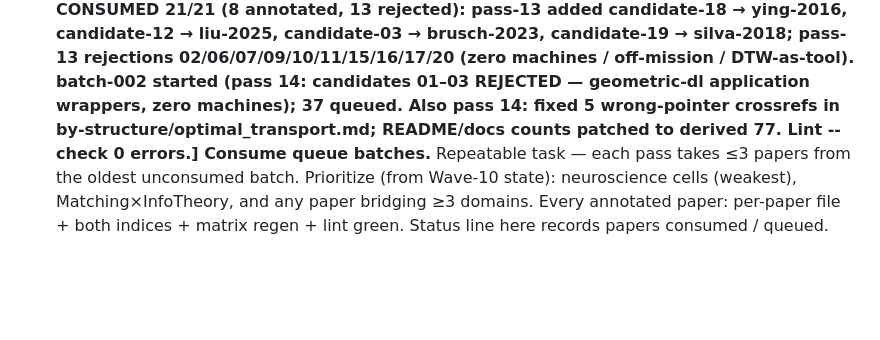
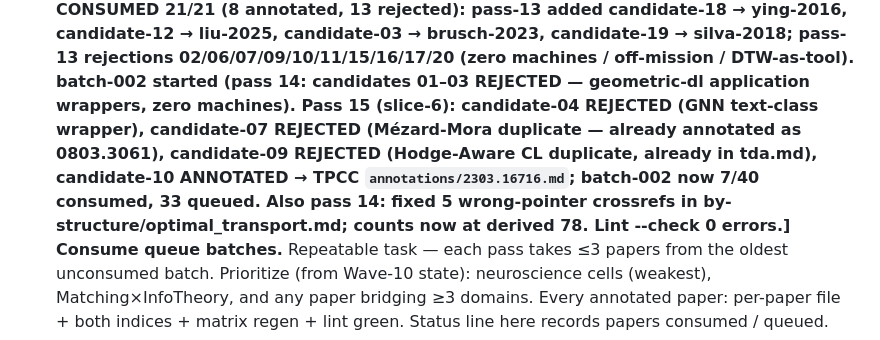
Before and after one commit to musicofhel/topoyolo, a Markdown page: LOOP_MISSION.md, the part around the change. Drawn GitHub-style; blank space fills up the shorter version.

```diff
--- a/LOOP_MISSION.md
+++ b/LOOP_MISSION.md
@@ -137,8 +137,12 @@ skill, dual-index filing, glossary/atlas updates, matrix regen via A4's tool.
   candidate-19 → silva-2018; pass-13 rejections 02/06/07/09/10/11/15/16/17/20
   (zero machines / off-mission / DTW-as-tool). **batch-002 started (pass 14:
   candidates 01–03 REJECTED — geometric-dl application wrappers, zero
-  machines); 37 queued.** Also pass 14: fixed 5 wrong-pointer crossrefs in
-  by-structure/optimal_transport.md; README/docs counts patched to derived 77.
+  machines). Pass 15 (slice-6): candidate-04 REJECTED (GNN text-class
+  wrapper), candidate-07 REJECTED (Mézard-Mora duplicate — already annotated
+  as 0803.3061), candidate-09 REJECTED (Hodge-Aware CL duplicate, already in
+  tda.md), candidate-10 ANNOTATED → TPCC `annotations/2303.16716.md`;
+  batch-002 now 7/40 consumed, 33 queued.** Also pass 14: fixed 5 wrong-pointer
+  crossrefs in by-structure/optimal_transport.md; counts now at derived 78.
   Lint --check 0 errors.]
   Consume queue batches.** Repeatable task — each pass takes ≤3
   papers from the oldest unconsumed batch. Prioritize (from Wave-10 state):
```
Also changed, not shown: research/2026-08-25-0244.md (added, +29 -0 lines), research/INDEX.md (+11 -9 lines).
